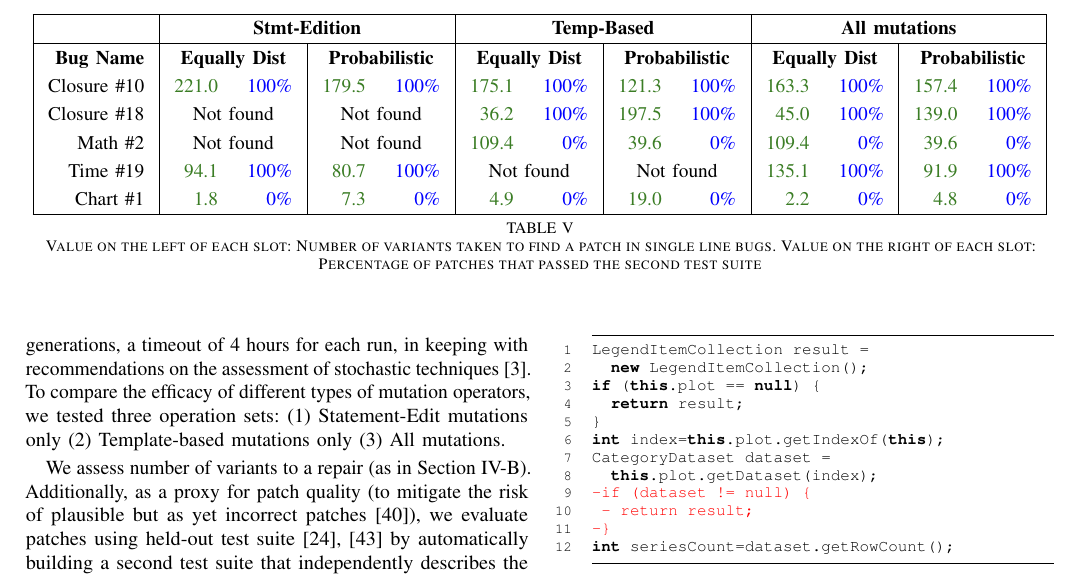
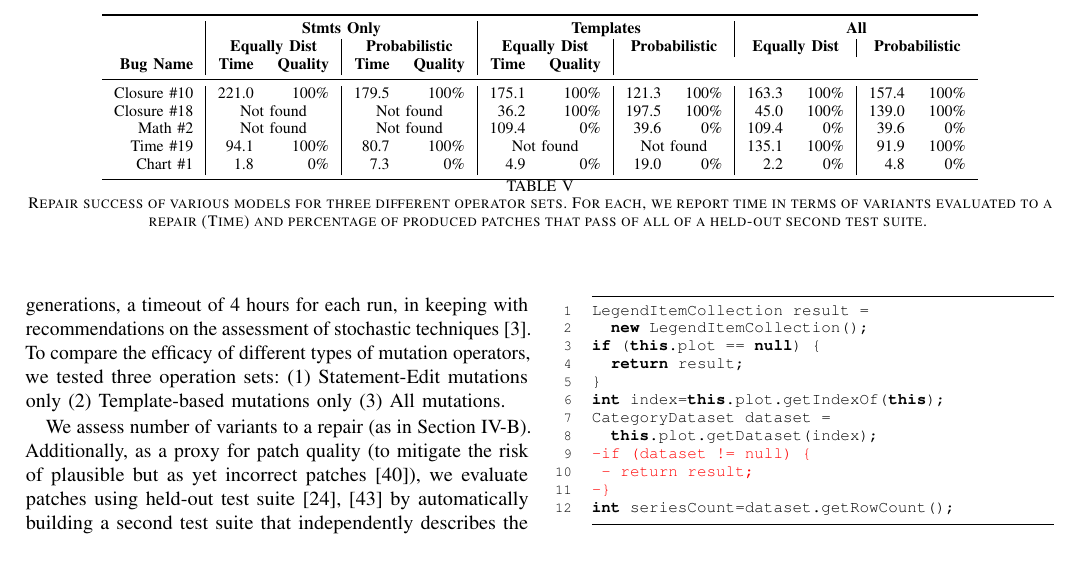
Before and after one commit to mausotog/ProbModelPaper, a LaTeX paper (ProbabilisticModelPaper.tex): part of page 8 of 11, cut at the place of the change. Compiled offline with pdfLaTeX.

Commit message:
fixed table

```diff
--- a/ProbabilisticModelPaper.tex
+++ b/ProbabilisticModelPaper.tex
@@ -1279,34 +1279,31 @@ probabilistic model outperformed the equally distributed model on every seed.
 \label{sec:single}
 
 \begin{table*}\centering
-\ra{1.3}
-	\resizebox{\textwidth}{!}{
-\begin{tabular}{|r|rr|rr|rr|rr|rr|rr|}
-\hline
-  &\multicolumn{4}{c|}{\textbf{Stmt-Edition}} & \multicolumn{4}{c|}{\textbf{Temp-Based}} & \multicolumn{4}{c|}{\textbf{All mutations}} \\
- \hline
- \textbf{Bug Name}  & \multicolumn{2}{c|}{\textbf{Equally Dist}} & \multicolumn{2}{c|}{\textbf{Probabilistic}} & \multicolumn{2}{c|}{\textbf{Equally Dist}} & \multicolumn{2}{c|}{\textbf{Probabilistic}} & \multicolumn{2}{c|}{\textbf{Equally Dist}} &
-\multicolumn{2}{c|}{\textbf{Probabilistic}} \\
-
- Closure \#10 & \color{OliveGreen}{221.0}& \color{blue}{100\%} & \color{OliveGreen}{179.5} &\color{blue}{100\%} & \color{OliveGreen}{175.1}&\color{blue}{100\%} & \color{OliveGreen}{121.3}&\color{blue}{100\%} & \color{OliveGreen}{163.3}&\color{blue}{100\%} & \color{OliveGreen}{157.4}&\color{blue}{100\%} \\
-
- Closure \#18 & \multicolumn{2}{c|}{Not found} & \multicolumn{2}{c|}{Not found} & \color{OliveGreen}{36.2}&\color{blue}{100\%} & \color{OliveGreen}{197.5}&\color{blue}{100\%} & \color{OliveGreen}{45.0}&\color{blue}{100\%} & \color{OliveGreen}{139.0}&\color{blue}{100\%} \\
-
- Math \#2 & \multicolumn{2}{c|}{Not found} & \multicolumn{2}{c|}{Not found} & \color{OliveGreen}{109.4}&\color{blue}{0\%} & \color{OliveGreen}{39.6}&\color{blue}{0\%} & \color{OliveGreen}{109.4}&\color{blue}{0\%} & \color{OliveGreen}{39.6}&\color{blue}{0\%} \\
-
- Time \#19 & \color{OliveGreen}{94.1}&\color{blue}{100\%} & \color{OliveGreen}{80.7}&\color{blue}{100\%} & \multicolumn{2}{c|}{Not found} & \multicolumn{2}{c|}{Not found} & \color{OliveGreen}{135.1}&\color{blue}{100\%} & \color{OliveGreen}{91.9}&\color{blue}{100\%} \\
-
- Chart \#1 & \color{OliveGreen}{1.8}&\color{blue}{0\%} & \color{OliveGreen}{7.3}&\color{blue}{0\%} & \color{OliveGreen}{4.9}&\color{blue}{0\%} & \color{OliveGreen}{19.0}&\color{blue}{0\%} & \color{OliveGreen}{2.2}&\color{blue}{0\%} & \color{OliveGreen}{4.8}&\color{blue}{0\%} \\
-
-\hline
+\begin{tabular}{r|rr|rr|rr|rr|rr|rr}
+\toprule
+  &\multicolumn{4}{c|}{\textbf{Stmts Only}} & \multicolumn{4}{c|}{\textbf{Templates}} & \multicolumn{4}{c}{\textbf{All}} \\
+  & \multicolumn{2}{c|}{\textbf{Equally Dist}} & \multicolumn{2}{c|}{\textbf{Probabilistic}} & \multicolumn{2}{c|}{\textbf{Equally Dist}} & \multicolumn{2}{c|}{\textbf{Probabilistic}} & \multicolumn{2}{c|}{\textbf{Equally Dist}} &
+\multicolumn{2}{c}{\textbf{Probabilistic}} \\
+
+ \textbf{Bug Name} & \textbf{Time} & \textbf{Quality} &  \textbf{Time} & \textbf{Quality} &  \textbf{Time} & \textbf{Quality} \\\midrule
+
+ Closure \#10 & {221.0}& {100\%} & {179.5} &{100\%} & {175.1}&{100\%} & {121.3}&{100\%} & {163.3}&{100\%} & {157.4}&{100\%} \\
+
+ Closure \#18 & \multicolumn{2}{c|}{Not found} & \multicolumn{2}{c|}{Not found} & {36.2}&{100\%} & {197.5}&{100\%} & {45.0}&{100\%} & {139.0}&{100\%} \\
+
+ Math \#2 & \multicolumn{2}{c|}{Not found} & \multicolumn{2}{c|}{Not found} & {109.4}&{0\%} & {39.6}&{0\%} & {109.4}&{0\%} & {39.6}&{0\%} \\
+
+ Time \#19 & {94.1}&{100\%} & {80.7}&{100\%} & \multicolumn{2}{c|}{Not found} & \multicolumn{2}{c|}{Not found} & {135.1}&{100\%} & {91.9}&{100\%} \\
+
+ Chart \#1 & {1.8}&{0\%} & {7.3}&{0\%} & {4.9}&{0\%} & {19.0}&{0\%} & {2.2}&{0\%} & {4.8}&{0\%} \\
+
+\bottomrule
 
 \end{tabular}
-}
-\ra{1.3}
-		\caption{Value on the left of each slot: Number of variants
-          taken to find a patch in single line bugs. Value on the right of each
-          slot: Percentage of patches that passed
-          the second test suite\label{tab:singleLineBugs}}
+		\caption{Repair success of various models for three different operator
+          sets.  For each, we report time in terms of variants evaluated to a
+          repair (Time) and percentage of produced patches that pass of all of a
+          held-out second test suite. \label{tab:singleLineBugs}}
 \end{table*}
 
 In this subsection, we evaluate the success of automatic program repair with our
```
